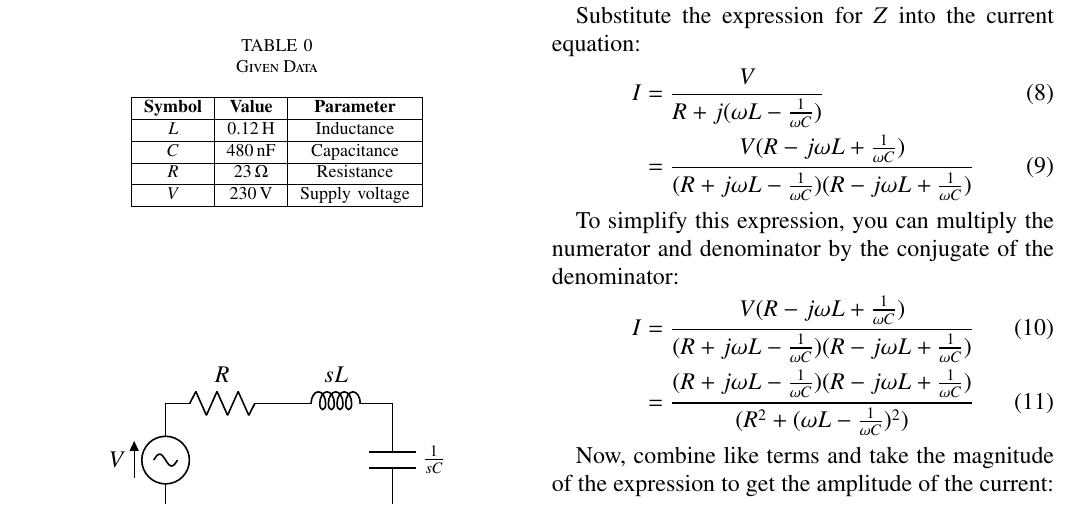
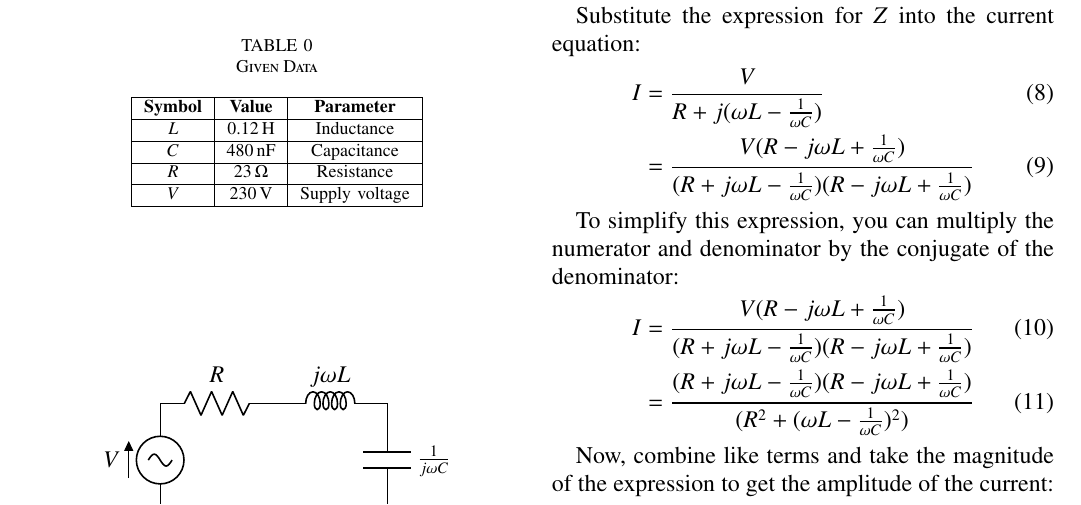
Before and after one commit to Ashley-Ann-Benoy/EE1205, a LaTeX paper (analog/doc.tex, which reads analog/figs/circuit.tex): part of page 1 of 3, cut so that both start at the same text. Compiled offline with pdfLaTeX.

Commit message:
Update circuit.tex

```diff
--- a/analog/figs/circuit.tex
+++ b/analog/figs/circuit.tex
@@ -6,8 +6,8 @@
         \draw (0,0)
         to[sinusoidal voltage source, v=$V$] (0,2) % Voltage source
         to[R, l=$R$] (2,2) % Resistor
-        to[L, l=$sL$] (4,2) % Inductor
-        to[C, l=$\frac{1}{sC}$] (4,0) % Capacitor
+        to[L, l=$j\omega L$] (4,2) % Inductor
+        to[C, l=$\frac{1}{j\omega C}$] (4,0) % Capacitor
         -- (0,0); % Connect back to the starting point
     \end{circuitikz}
     \caption{Circuit diagram with sinusoidal voltage source, resistor, inductor, and capacitor.}
```
